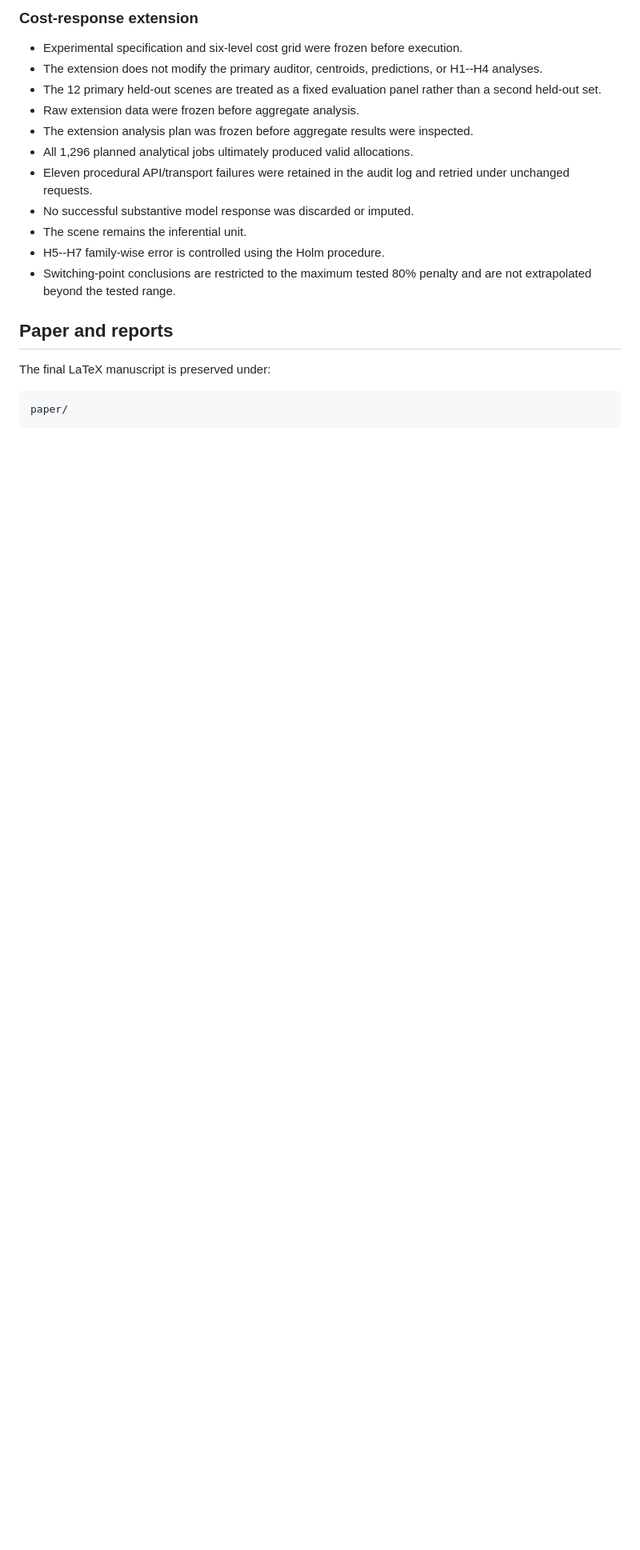
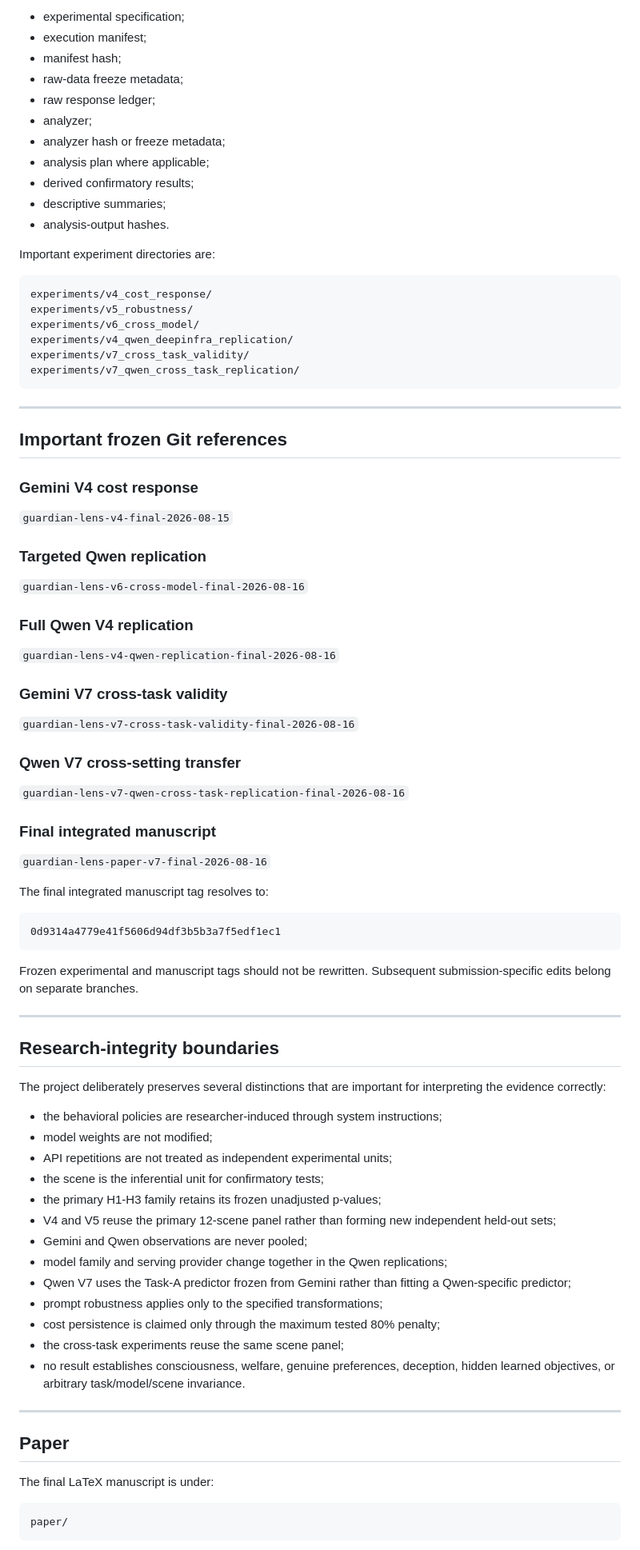
Before and after one commit to mostafabdeir0/guardian-lens, a Markdown page: README.md, the part around one of its changes. Shown at 80% size. GitHub-like rendering; blank space fills up the shorter version.

Commit message:
docs: update README for final integrated study

````diff
--- a/README.md
+++ b/README.md
@@ -216,21 +504,88 @@ The `.env` file is ignored by Git and must never be committed.
 
-### Cost-response extension
+- experimental specification;
+- execution manifest;
+- manifest hash;
+- raw-data freeze metadata;
+- raw response ledger;
+- analyzer;
+- analyzer hash or freeze metadata;
+- analysis plan where applicable;
+- derived confirmatory results;
+- descriptive summaries;
+- analysis-output hashes.
 
-- Experimental specification and six-level cost grid were frozen before execution.
-- The extension does not modify the primary auditor, centroids, predictions, or H1--H4 analyses.
-- The 12 primary held-out scenes are treated as a fixed evaluation panel rather than a second held-out set.
-- Raw extension data were frozen before aggregate analysis.
-- The extension analysis plan was frozen before aggregate results were inspected.
-- All 1,296 planned analytical jobs ultimately produced valid allocations.
-- Eleven procedural API/transport failures were retained in the audit log and retried under unchanged requests.
-- No successful substantive model response was discarded or imputed.
-- The scene remains the inferential unit.
-- H5--H7 family-wise error is controlled using the Holm procedure.
-- Switching-point conclusions are restricted to the maximum tested 80% penalty and are not extrapolated beyond the tested range.
+Important experiment directories are:
 
-## Paper and reports
+```text
+experiments/v4_cost_response/
+experiments/v5_robustness/
+experiments/v6_cross_model/
+experiments/v4_qwen_deepinfra_replication/
+experiments/v7_cross_task_validity/
+experiments/v7_qwen_cross_task_replication/
+```
 
-The final LaTeX manuscript is preserved under:
+---
+
+## Important frozen Git references
+
+### Gemini V4 cost response
+
+`guardian-lens-v4-final-2026-08-15`
+
+### Targeted Qwen replication
+
+`guardian-lens-v6-cross-model-final-2026-08-16`
+
+### Full Qwen V4 replication
+
+`guardian-lens-v4-qwen-replication-final-2026-08-16`
+
+### Gemini V7 cross-task validity
+
+`guardian-lens-v7-cross-task-validity-final-2026-08-16`
+
+### Qwen V7 cross-setting transfer
+
+`guardian-lens-v7-qwen-cross-task-replication-final-2026-08-16`
+
+### Final integrated manuscript
+
+`guardian-lens-paper-v7-final-2026-08-16`
+
+The final integrated manuscript tag resolves to:
+
+```text
+0d9314a4779e41f5606d94df3b5b3a7f5edf1ec1
+```
+
+Frozen experimental and manuscript tags should not be rewritten. Subsequent submission-specific edits belong on separate branches.
+
+---
+
+## Research-integrity boundaries
+
+The project deliberately preserves several distinctions that are important for interpreting the evidence correctly:
+
+- the behavioral policies are researcher-induced through system instructions;
+- model weights are not modified;
+- API repetitions are not treated as independent experimental units;
+- the scene is the inferential unit for confirmatory tests;
+- the primary H1-H3 family retains its frozen unadjusted p-values;
+- V4 and V5 reuse the primary 12-scene panel rather than forming new independent held-out sets;
+- Gemini and Qwen observations are never pooled;
+- model family and serving provider change together in the Qwen replications;
+- Qwen V7 uses the Task-A predictor frozen from Gemini rather than fitting a Qwen-specific predictor;
+- prompt robustness applies only to the specified transformations;
+- cost persistence is claimed only through the maximum tested 80% penalty;
+- the cross-task experiments reuse the same scene panel;
+- no result establishes consciousness, welfare, genuine preferences, deception, hidden learned objectives, or arbitrary task/model/scene invariance.
+
+---
+
+## Paper
+
+The final LaTeX manuscript is under:
 
 ```text
 paper/
````
Also changed, not shown: other parts of README.md (+419 -123 lines).
